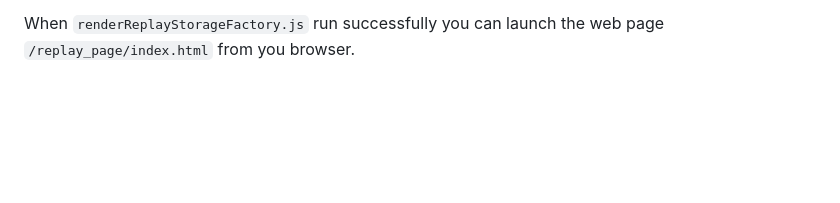
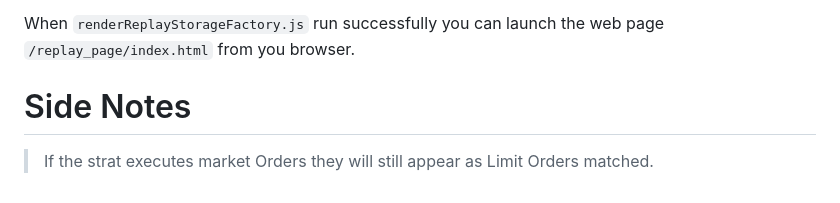
Before and after one commit to AskBid/axo-strat-visualiser, a Markdown page: readme.md, the part around the change. Drawn GitHub-style; blank space fills up the shorter version.

Commit message:
side note in readme

```diff
--- a/readme.md
+++ b/readme.md
@@ -148,3 +148,7 @@ $ node renderReplayStorageFactory.js -h
 the last two arguments define the step that the interval recorded will be divided into (`CRONJOB_INTERVAL`) and the speed of refresh with which the the render function will update (`SPEED_OF_REFRESH`) for each of this divisions. All values are considered in seconds.
 
 When `renderReplayStorageFactory.js` run successfully you can launch the web page `/replay_page/index.html` from you browser.
+
+# Side Notes
+
+> If the strat executes market Orders they will still appear as Limit Orders matched.
```
